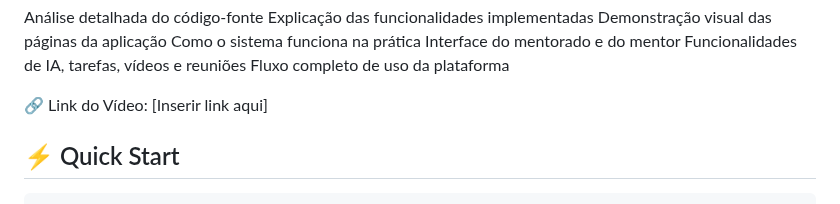
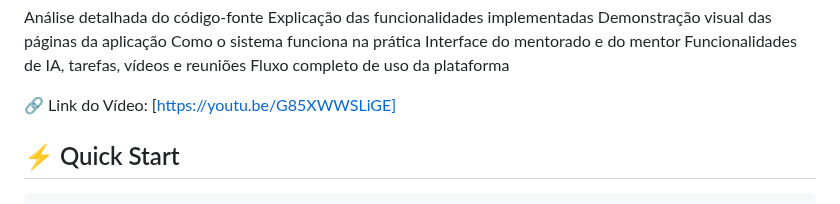
Before and after one commit to PedroRochaRN/Plataforma-de-Mentoria-FAP-2025, a Markdown page: README.md, the part around the change. Rendered like a GitHub page.

````diff
--- a/README.md
+++ b/README.md
@@ -52,7 +52,7 @@ Interface do mentorado e do mentor
 Funcionalidades de IA, tarefas, vídeos e reuniões
 Fluxo completo de uso da plataforma
 
-🔗 Link do Vídeo: [Inserir link aqui]
+🔗 Link do Vídeo: [https://youtu.be/G85XWWSLiGE]
 
 ## ⚡ Quick Start
 ```bash
````
